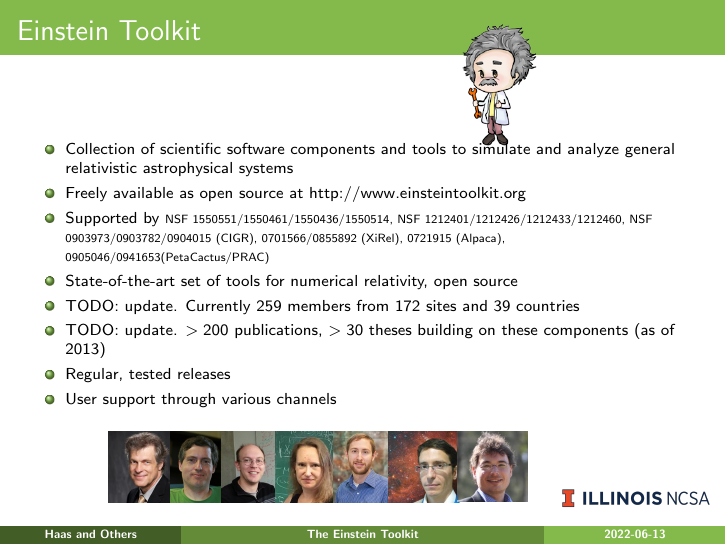
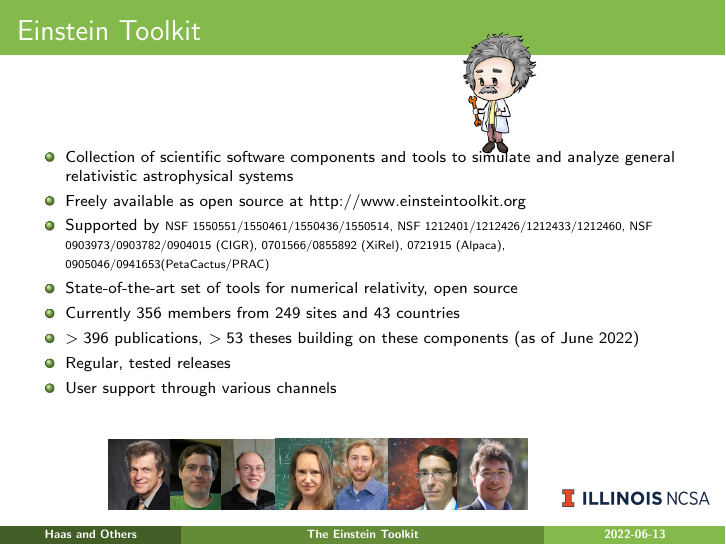
Before and after one commit to rhaas80/et-intro-slides, LaTeX slides (slides.tex): page 2 of 85. Compiled offline with pdfLaTeX.

Commit message:
update thesis and publication counts using numerical metrics and surveys

```diff
--- a/slides.tex
+++ b/slides.tex
@@ -98,8 +98,49 @@ Illinois Urbana-Champaign}
   \item Freely available as open source at \href{http://www.einsteintoolkit.org}{http://www.einsteintoolkit.org}
   \item Supported by {\tiny NSF 1550551/1550461/1550436/1550514, NSF 1212401/1212426/1212433/1212460, NSF 0903973/0903782/0904015 (CIGR), 0701566/0855892 (XiRel), 0721915 (Alpaca), 0905046/0941653(PetaCactus/PRAC)}
   \item State-of-the-art set of tools for numerical relativity, open source
-  \item TODO: update. Currently 259 members from 172 sites and 39 countries
-  \item TODO: update. $>200$ publications, $>30$ theses building on these components (as of 2013)
+  \item Currently 356 members from 249 sites and 43 countries
+  \item $>396$ publications, $>53$ theses building on these components (as of June 2022)
+  % publications 2019: 26
+  % publications 2020: 90
+  % publications 2021: 40
+  % publications 2022: 40
+  % publications until 2018: 200
+  %
+  % defended until 2018: 30
+  %
+  % expected to defend until 2023:
+  % Robyn Munoz
+  % Giuseppe Ficarra
+  %
+  % defended until 2022:
+  % Atul Kedia
+  % Patrick Nelson
+  % Ashok Choudhary
+  % Jay V. Kalinani
+  % Lorenzo Ennoggi
+  % Hayden Drown,
+  % Pedro Ildefonso
+  % Annamalai P S
+  % Samuel Tootle
+  % Alice Gambaro
+  % Samuel Cupp
+  %
+  % defended until 2021:
+  % Daniel Pook-Kolb
+  % Alex Wright
+  % Deborah Ferguson
+  % Qingwen Wang
+  % N.N. working with Anshu Gupta
+  %
+  % defended until 2020:
+  % Aryan Sharma
+  % Nicole Rosato
+  % Justin Verde
+  %
+  % defended until 2019:
+  % Sven Koeppel
+  % Lorenzo Speri
+  % Jam Sadiq
   \item Regular, tested releases
   \item User support through various channels
  \end{itemize}
```
